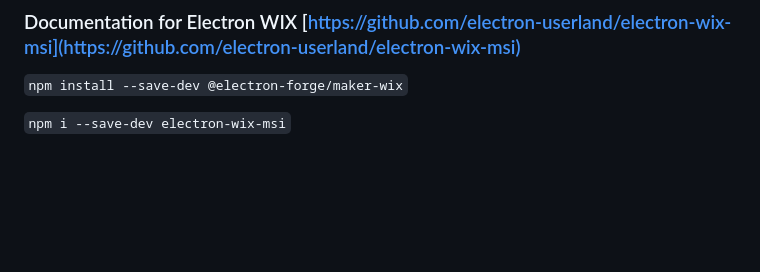
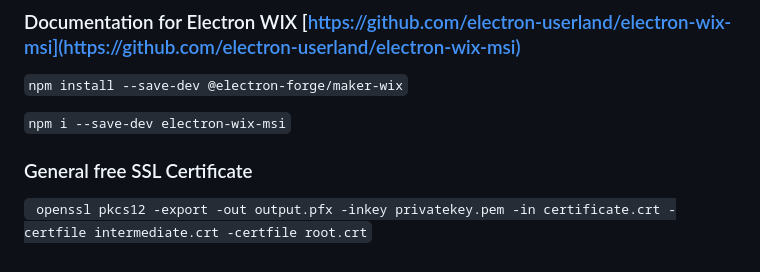
Before and after one commit to zackria/Plex-Folder-Playlist-Creator, a Markdown page: docs/ELECTRONWINDOWS.md, the part around the change. GitHub-like rendering; blank space fills up the shorter version.

```diff
--- a/docs/ELECTRONWINDOWS.md
+++ b/docs/ELECTRONWINDOWS.md
@@ -70,3 +70,8 @@
 `npm install --save-dev @electron-forge/maker-wix`
 
 `npm i --save-dev electron-wix-msi`
+
+
+### General free SSL Certificate
+
+` openssl pkcs12 -export -out output.pfx -inkey privatekey.pem -in certificate.crt -certfile intermediate.crt -certfile root.crt`
```
Also changed, not shown: README.md (+22 -0 lines), docs/MACSTORE.md (added, +24 -0 lines), img/Codesignerror.png (added), img/XATTR.png (added), 3 other files.
